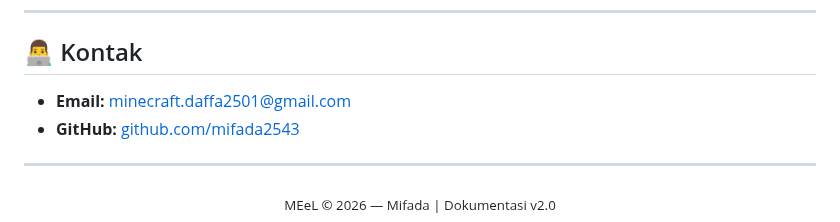
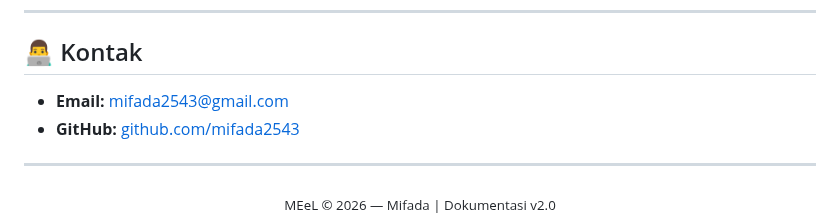
Before and after one commit to mifada2543/MEeL-HUB, a Markdown page: docs/index.md, the part around the change. Rendered like a GitHub page.

Commit message:
Update contact email in documentation

```diff
--- a/docs/index.md
+++ b/docs/index.md
@@ -84,7 +84,7 @@ Selamat datang di dokumentasi resmi **MEeL** — Platform Media Hub Pribadi untu
 
 ## 👨‍💻 Kontak
 
-- **Email:** minecraft.daffa2501@gmail.com
+- **Email:** mifada2543@gmail.com
 - **GitHub:** [github.com/mifada2543](https://github.com/mifada2543)
 
 ---
```
